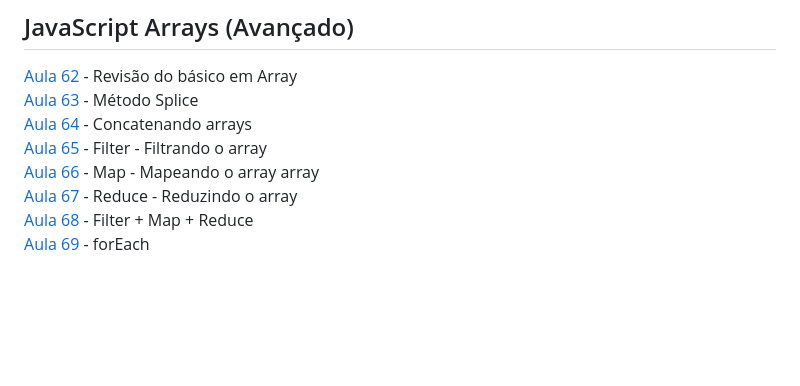
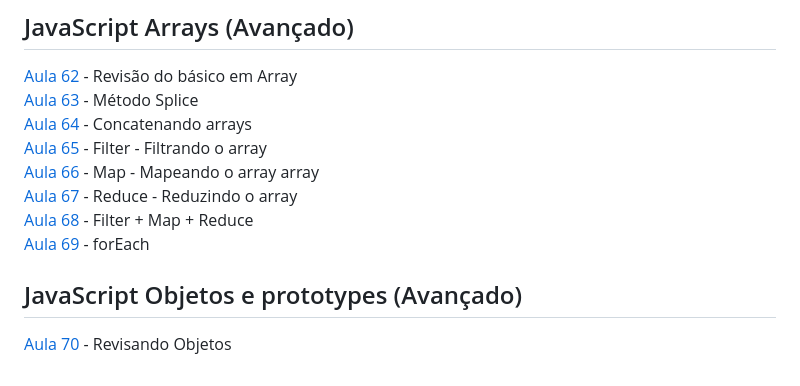
Before and after one commit to iyeskett/curso-de-JavaScript-e-TypeScript-do-basico-ao-avancado, a Markdown page: README.md, the part around the change. Rendered like a GitHub page; blank space fills up the shorter version.

```diff
--- a/README.md
+++ b/README.md
@@ -80,3 +80,6 @@ Aqui salvo todo as atividades e projetos feitos durante o [Curso](https://www.ud
 [Aula 67](aula67/) - Reduce - Reduzindo o array
 [Aula 68](aula68/) - Filter + Map + Reduce
 [Aula 69](aula69/) - forEach
+
+## JavaScript Objetos e prototypes (Avançado)
+[Aula 70](aula70/) - Revisando Objetos
```
